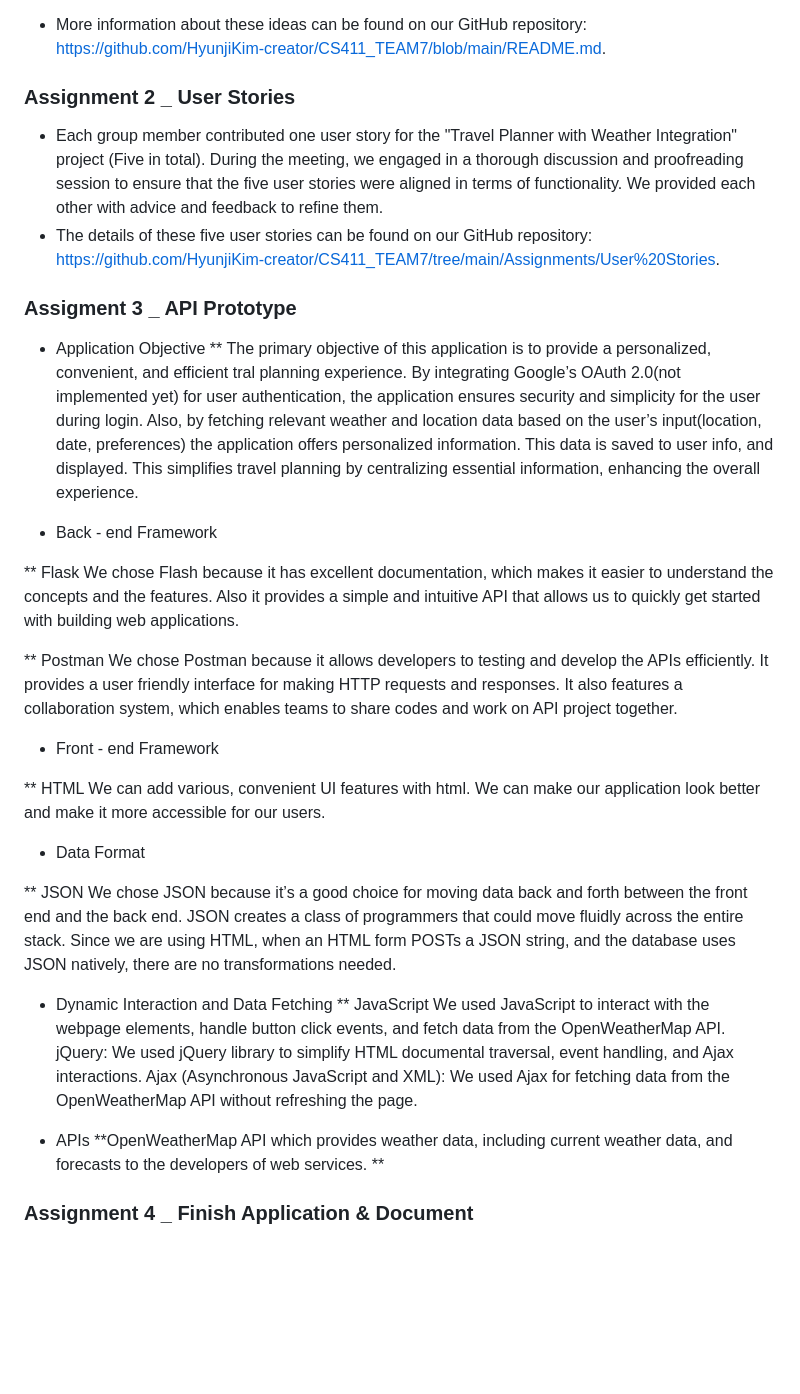
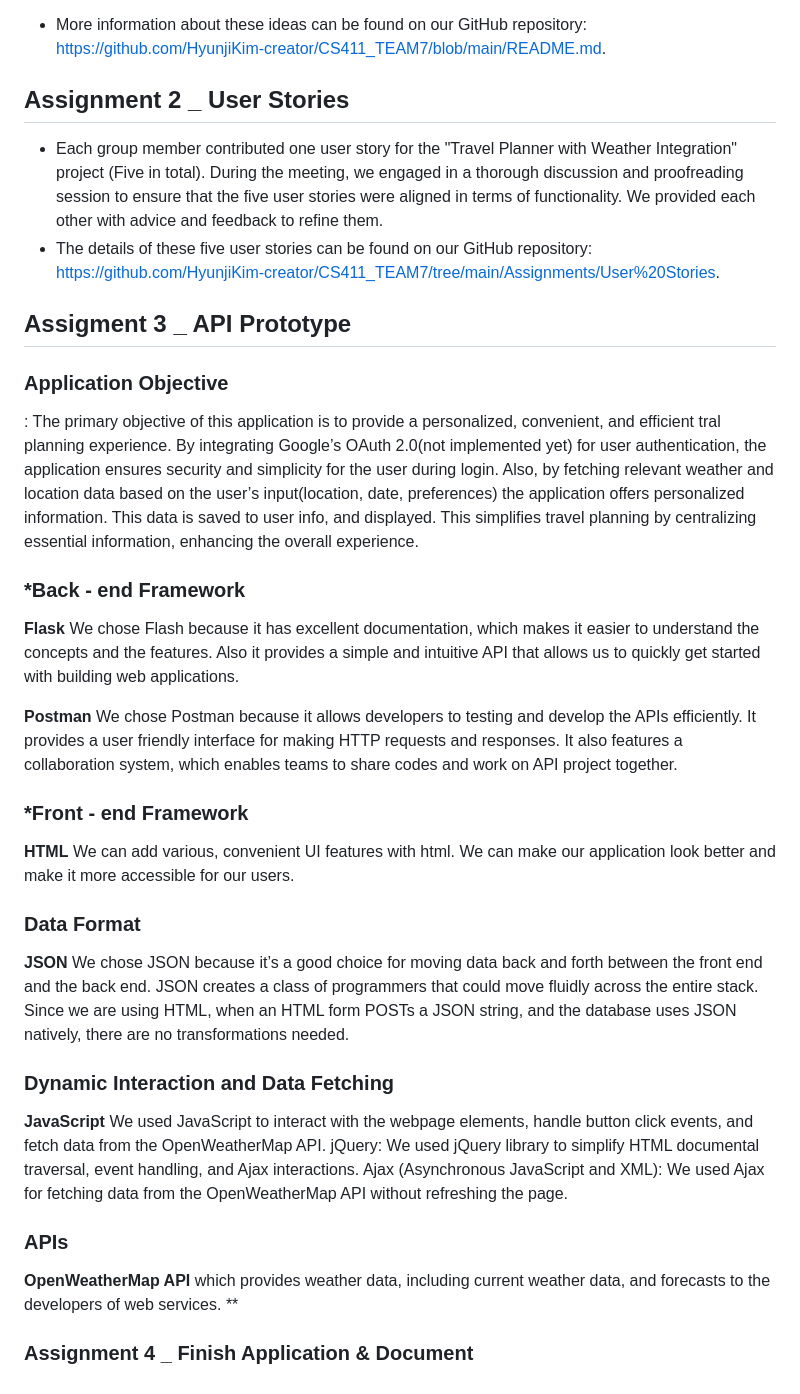
Before and after one commit to HyunjiKim-creator/CS411_TEAM7, a Markdown page: Timeline.md, the part around one of its changes. Rendered like a GitHub page; blank space fills up the shorter version.

```diff
--- a/Timeline.md
+++ b/Timeline.md
@@ -16,41 +16,43 @@
 * More information about these ideas can be found on our GitHub repository: [https://github.com/HyunjiKim-creator/CS411_TEAM7/blob/main/README.md](https://github.com/HyunjiKim-creator/CS411_TEAM7/blob/main/README.md).
 
 
-### Assignment 2 _ User Stories
+## Assignment 2 _ User Stories
 * Each group member contributed one user story for the "Travel Planner with Weather Integration" project (Five in total). During the meeting, we engaged in a thorough discussion and proofreading session to ensure that the five user stories were aligned in terms of functionality. We provided each other with advice and feedback to refine them.
 * The details of these five user stories can be found on our GitHub repository: [https://github.com/HyunjiKim-creator/CS411_TEAM7/tree/main/Assignments/User%20Stories](https://github.com/HyunjiKim-creator/CS411_TEAM7/tree/main/Assignments/User%20Stories).
 
 
-### Assigment 3 _ API Prototype
-* Application Objective
-** The primary objective of this application is to provide a personalized, convenient, and efficient tral planning experience. By integrating Google’s OAuth 2.0(not implemented yet) for user authentication, the application ensures security and simplicity for the user during login. Also, by fetching relevant weather and location data based on the user’s input(location, date, preferences) the application offers personalized information. This data is saved to user info, and displayed. This simplifies travel planning by centralizing essential information, enhancing the overall experience.
+## Assigment 3 _ API Prototype
 
-* Back - end Framework
+### Application Objective
+  : The primary objective of this application is to provide a personalized, convenient, and efficient tral planning experience. By integrating Google’s OAuth 2.0(not implemented yet) for user authentication, the application ensures security and simplicity for the user during login. Also, by fetching relevant weather and location data based on the user’s input(location, date, preferences) the application offers personalized information. This data is saved to user info, and displayed. This simplifies travel planning by centralizing essential information, enhancing the overall experience.
 
-** Flask
+### *Back - end Framework
+
+**Flask**
 We chose Flash because it has excellent documentation, which makes it easier to understand the concepts and the features. Also it provides a simple and intuitive API that allows us to quickly get started with building web applications.
 
-** Postman
+**Postman**
 We chose Postman because it allows developers to testing and develop the APIs efficiently. It provides a user friendly interface for making HTTP requests and responses. It also features a collaboration system, which enables teams to share codes and work on API project together.
 
-* Front - end Framework
+### *Front - end Framework
 
-** HTML
+**HTML**
 We can add various, convenient UI features with html. We can make our application look better and make it more accessible for our users.
 
-* Data Format
+### Data Format
 
-** JSON
+**JSON**
 We chose JSON because it’s a good choice for moving data back and forth between the front end and the back end. JSON creates a class of programmers that could move fluidly across the entire stack. Since we are using HTML, when an HTML form POSTs a JSON string, and the database uses JSON natively, there are no transformations needed.
 
-* Dynamic Interaction and Data Fetching
-** JavaScript
+### Dynamic Interaction and Data Fetching
+
+**JavaScript**
 We used JavaScript to interact with the webpage elements, handle button click events, and fetch data from the OpenWeatherMap API.
 jQuery: We used jQuery library to simplify HTML documental traversal, event handling, and Ajax interactions.
 Ajax (Asynchronous JavaScript and XML): We used Ajax for fetching data from the OpenWeatherMap API without refreshing the page.
 
-* APIs
-**OpenWeatherMap API which provides weather data, including current weather data, and forecasts to the developers of web services.
+### APIs
+**OpenWeatherMap API** which provides weather data, including current weather data, and forecasts to the developers of web services.
 **
 
 ### Assignment 4 _ Finish Application & Document
```
Also changed, not shown: other parts of Timeline.md (+2 -2 lines).
